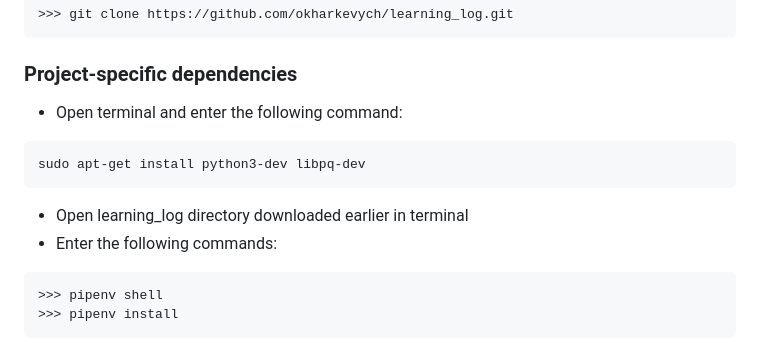
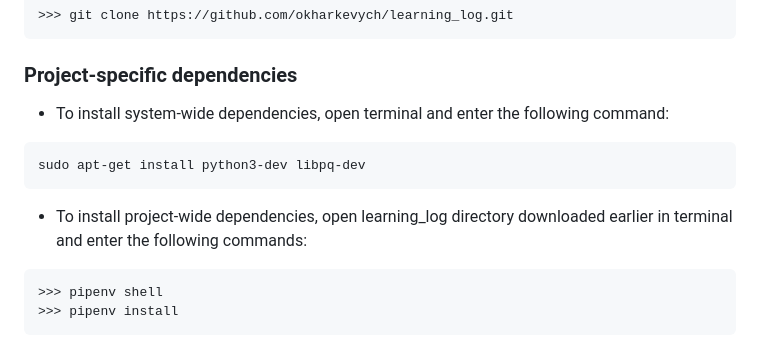
Before and after one commit to okharkevych/learning_log, a Markdown page: README.md, the part around one of its changes. Drawn GitHub-style.

Commit message:
restructured system-wide and project-wide project-specific dependencies for improved readability

````diff
--- a/README.md
+++ b/README.md
@@ -124,14 +124,15 @@ directory in terminal
 ```
 
 ### Project-specific dependencies
-- Open terminal and enter the following command:
+- To install system-wide dependencies, open terminal and enter the following
+command:
 
 ```
 sudo apt-get install python3-dev libpq-dev
 ```
 
-- Open learning_log directory downloaded earlier in terminal
-- Enter the following commands:
+- To install project-wide dependencies, open learning_log directory downloaded
+earlier in terminal and enter the following commands:
 
 ```
 >>> pipenv shell
````
Also changed, not shown: other parts of README.md (+2 -2 lines).
